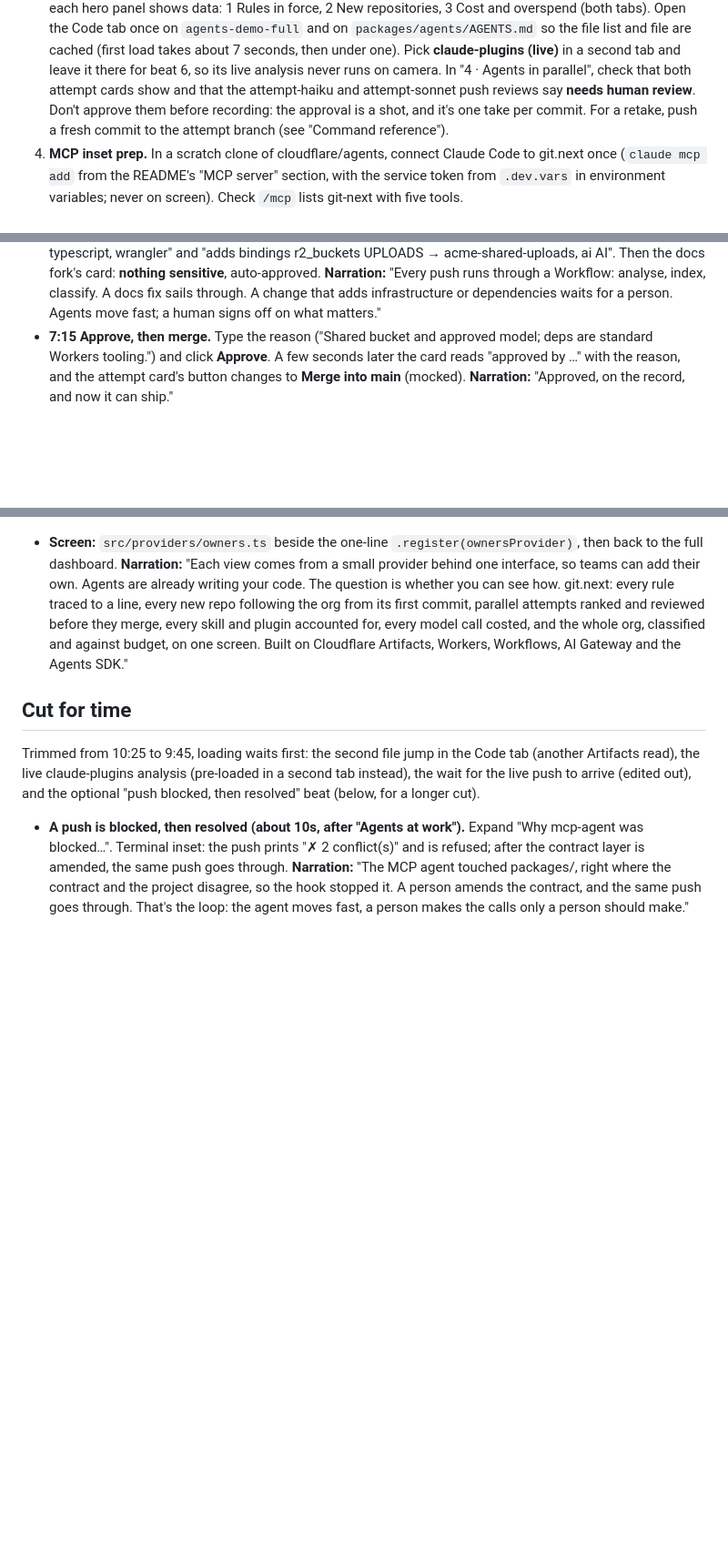
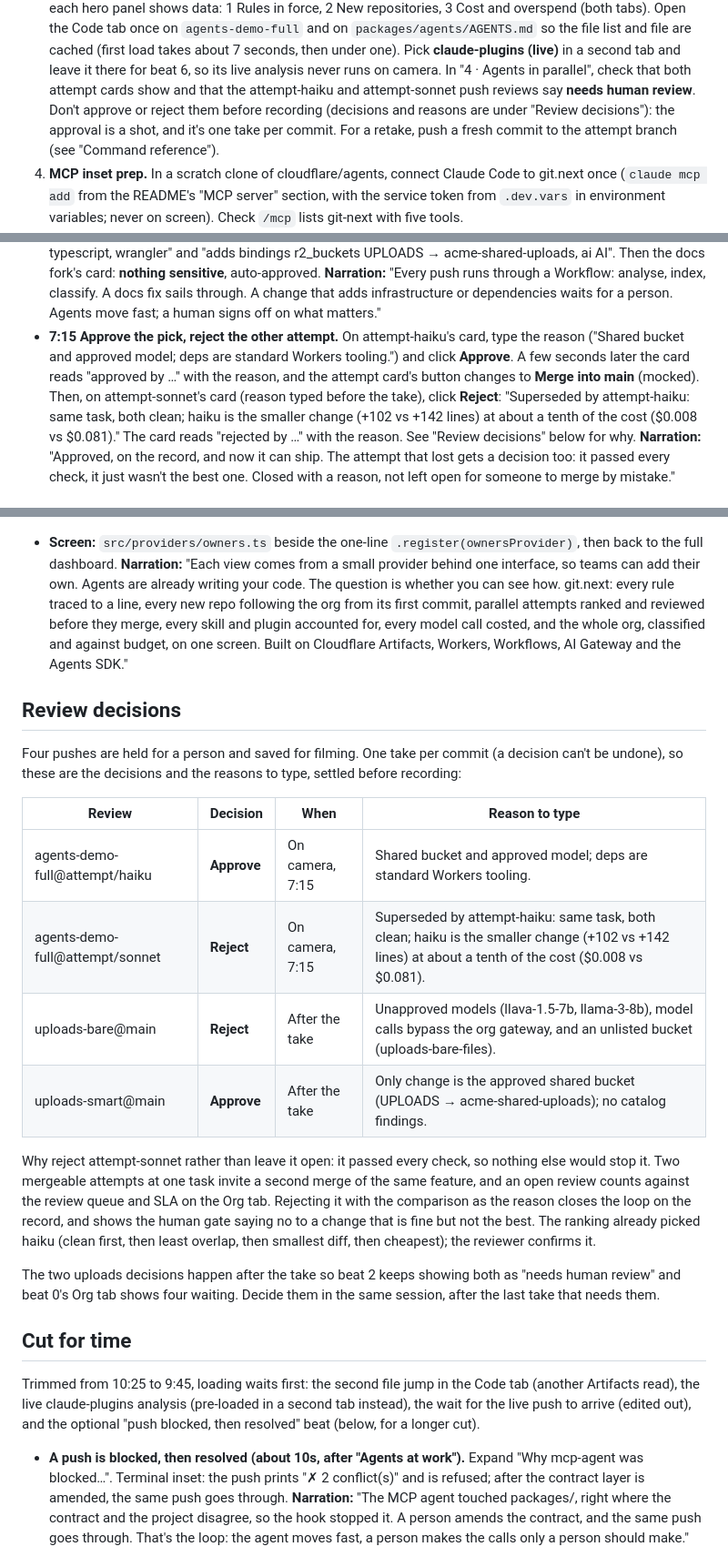
Before and after one commit to cscharff/git-next, a Markdown page: docs/VIDEO_SCRIPT.md, 3 parts joined by grey strips. Shown at 91% size. GitHub-like rendering; blank space fills up the shorter version.

Commit message:
Video script: decide the four held reviews; reject attempt-sonnet on camera
Co-Authored-By: Claude Opus 5.5 (1M context) <noreply@anthropic.com>

```diff
--- a/docs/VIDEO_SCRIPT.md
+++ b/docs/VIDEO_SCRIPT.md
@@ -38,7 +38,8 @@ hidden otherwise. Timings are cumulative; narration is written to be read aloud.
    about 7 seconds, then under one). Pick **claude-plugins (live)** in a second tab and leave it there for beat 6, so its live analysis never runs on
    camera.
    In "4 · Agents in parallel", check that both attempt cards show and that the attempt-haiku and attempt-sonnet push
-   reviews say **needs human review**. Don't approve them before recording: the approval is a shot, and it's one take
+   reviews say **needs human review**. Don't approve or reject them before recording (decisions and reasons are under
+   "Review decisions"): the approval is a shot, and it's one take
    per commit. For a retake, push a fresh commit to the attempt branch (see "Command reference").
 6. **MCP inset prep.** In a scratch clone of cloudflare/agents, connect Claude Code to git.next once (`claude mcp add`
    from the README's "MCP server" section, with the service token from `.dev.vars` in environment variables; never on
@@ -194,8 +195,12 @@ SLA targets.*
   sensitive**, auto-approved.
   **Narration:** "Every push runs through a Workflow: analyse, index, classify. A docs fix sails through. A change
   that adds infrastructure or dependencies waits for a person. Agents move fast; a human signs off on what matters."
-- **7:15 Approve, then merge.** Type the reason ("Shared bucket and approved model; deps are standard Workers
-  tooling.") and click **Approve**. A few seconds later the card reads "approved by …" with the reason, and the
-  attempt card's button changes to **Merge into main** (mocked).
-  **Narration:** "Approved, on the record, and now it can ship."
+- **7:15 Approve the pick, reject the other attempt.** On attempt-haiku's card, type the reason ("Shared bucket and
+  approved model; deps are standard Workers tooling.") and click **Approve**. A few seconds later the card reads
+  "approved by …" with the reason, and the attempt card's button changes to **Merge into main** (mocked). Then, on
+  attempt-sonnet's card (reason typed before the take), click **Reject**: "Superseded by attempt-haiku: same task,
+  both clean; haiku is the smaller change (+102 vs +142 lines) at about a tenth of the cost ($0.008 vs $0.081)."
+  The card reads "rejected by …" with the reason. See "Review decisions" below for why.
+  **Narration:** "Approved, on the record, and now it can ship. The attempt that lost gets a decision too: it passed
+  every check, it just wasn't the best one. Closed with a reason, not left open for someone to merge by mistake."
 
@@ -244,6 +249,27 @@ SLA targets.*
   every skill and plugin accounted for, every model call costed, and the whole org, classified and
   against budget, on one screen. Built on Cloudflare Artifacts, Workers, Workflows,
   AI Gateway and the Agents SDK."
+
+## Review decisions
+
+Four pushes are held for a person and saved for filming. One take per commit (a decision can't be undone), so these
+are the decisions and the reasons to type, settled before recording:
+
+| Review | Decision | When | Reason to type |
+| --- | --- | --- | --- |
+| agents-demo-full@attempt/haiku | **Approve** | On camera, 7:15 | Shared bucket and approved model; deps are standard Workers tooling. |
+| agents-demo-full@attempt/sonnet | **Reject** | On camera, 7:15 | Superseded by attempt-haiku: same task, both clean; haiku is the smaller change (+102 vs +142 lines) at about a tenth of the cost ($0.008 vs $0.081). |
+| uploads-bare@main | **Reject** | After the take | Unapproved models (llava-1.5-7b, llama-3-8b), model calls bypass the org gateway, and an unlisted bucket (uploads-bare-files). |
+| uploads-smart@main | **Approve** | After the take | Only change is the approved shared bucket (UPLOADS → acme-shared-uploads); no catalog findings. |
+
+Why reject attempt-sonnet rather than leave it open: it passed every check, so nothing else would stop it. Two
+mergeable attempts at one task invite a second merge of the same feature, and an open review counts against the
+review queue and SLA on the Org tab. Rejecting it with the comparison as the reason closes the loop on the record,
+and shows the human gate saying no to a change that is fine but not the best. The ranking already picked haiku
+(clean first, then least overlap, then smallest diff, then cheapest); the reviewer confirms it.
+
+The two uploads decisions happen after the take so beat 2 keeps showing both as "needs human review" and beat 0's
+Org tab shows four waiting. Decide them in the same session, after the last take that needs them.
 
 ## Cut for time
 
```
Also changed, not shown: other parts of docs/VIDEO_SCRIPT.md (+9 -9 lines).
